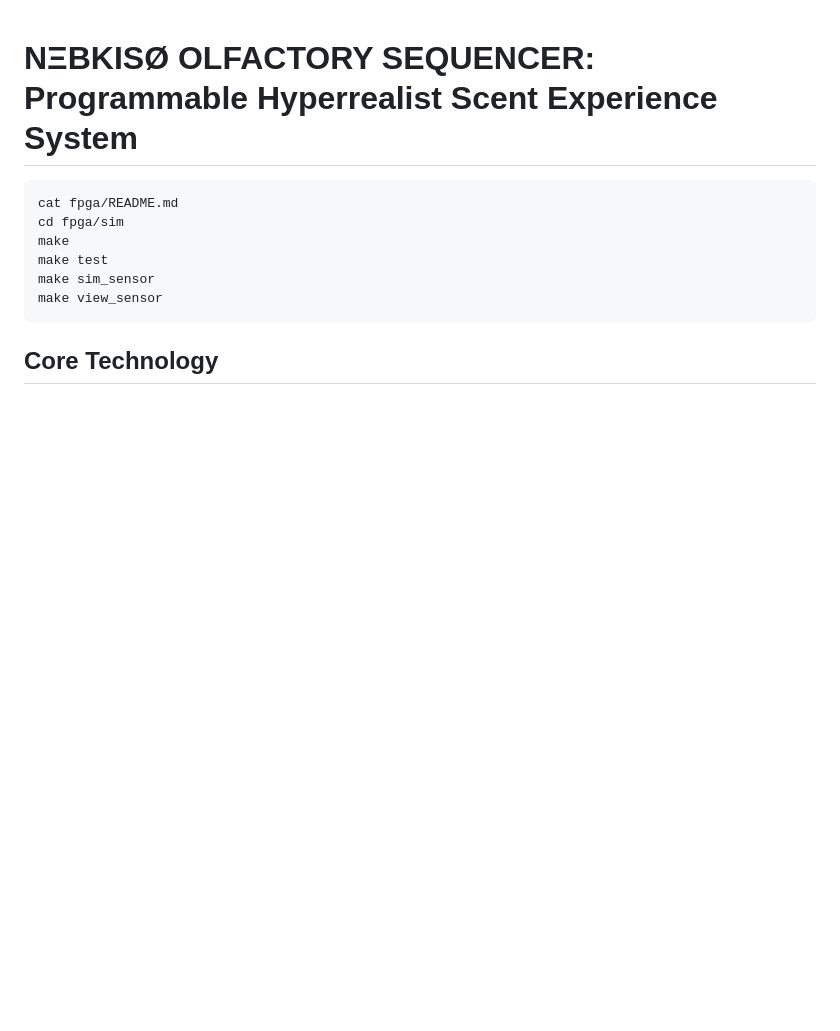
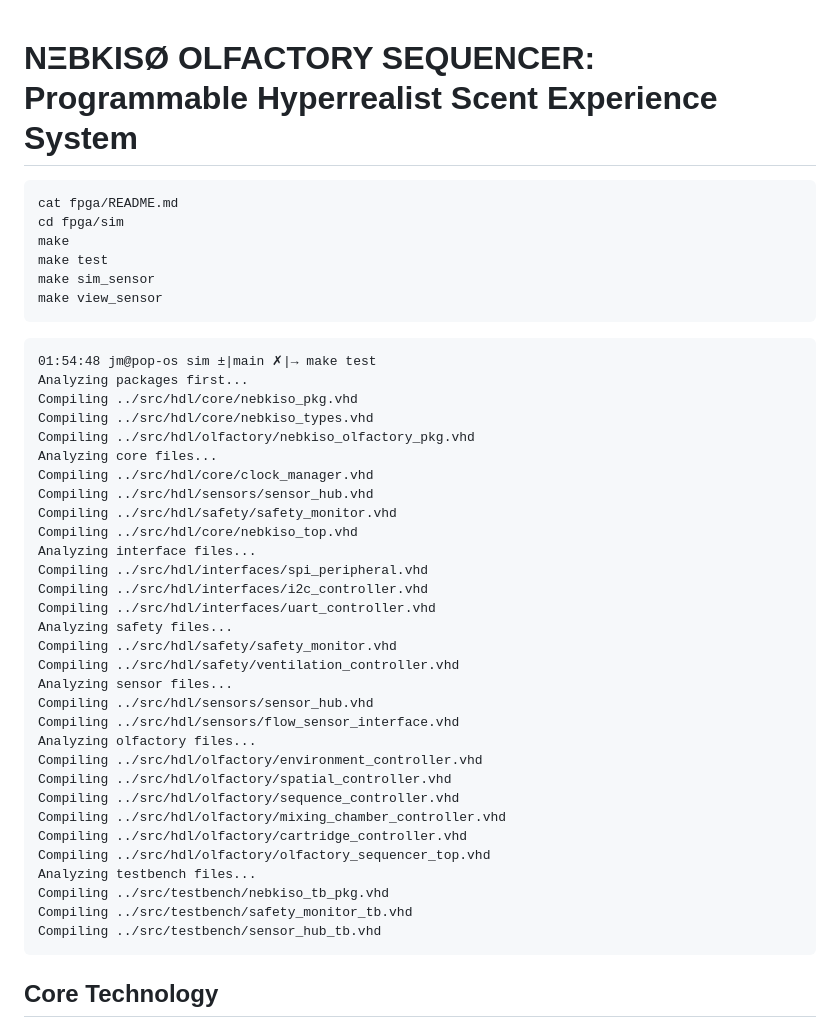
Before and after one commit to allen-munsch/N-BKIS-, a Markdown page: README.md, the part around the change. Rendered like a GitHub page; blank space fills up the shorter version.

````diff
--- a/README.md
+++ b/README.md
@@ -8,6 +8,41 @@ make test
 make sim_sensor
 make view_sensor
 ```
+
+```
+01:54:48 jm@pop-os sim ±|main ✗|→ make test
+Analyzing packages first...
+Compiling ../src/hdl/core/nebkiso_pkg.vhd
+Compiling ../src/hdl/core/nebkiso_types.vhd
+Compiling ../src/hdl/olfactory/nebkiso_olfactory_pkg.vhd
+Analyzing core files...
+Compiling ../src/hdl/core/clock_manager.vhd
+Compiling ../src/hdl/sensors/sensor_hub.vhd
+Compiling ../src/hdl/safety/safety_monitor.vhd
+Compiling ../src/hdl/core/nebkiso_top.vhd
+Analyzing interface files...
+Compiling ../src/hdl/interfaces/spi_peripheral.vhd
+Compiling ../src/hdl/interfaces/i2c_controller.vhd
+Compiling ../src/hdl/interfaces/uart_controller.vhd
+Analyzing safety files...
+Compiling ../src/hdl/safety/safety_monitor.vhd
+Compiling ../src/hdl/safety/ventilation_controller.vhd
+Analyzing sensor files...
+Compiling ../src/hdl/sensors/sensor_hub.vhd
+Compiling ../src/hdl/sensors/flow_sensor_interface.vhd
+Analyzing olfactory files...
+Compiling ../src/hdl/olfactory/environment_controller.vhd
+Compiling ../src/hdl/olfactory/spatial_controller.vhd
+Compiling ../src/hdl/olfactory/sequence_controller.vhd
+Compiling ../src/hdl/olfactory/mixing_chamber_controller.vhd
+Compiling ../src/hdl/olfactory/cartridge_controller.vhd
+Compiling ../src/hdl/olfactory/olfactory_sequencer_top.vhd
+Analyzing testbench files...
+Compiling ../src/testbench/nebkiso_tb_pkg.vhd
+Compiling ../src/testbench/safety_monitor_tb.vhd
+Compiling ../src/testbench/sensor_hub_tb.vhd
+```
+
 
 
 ## Core Technology
````
